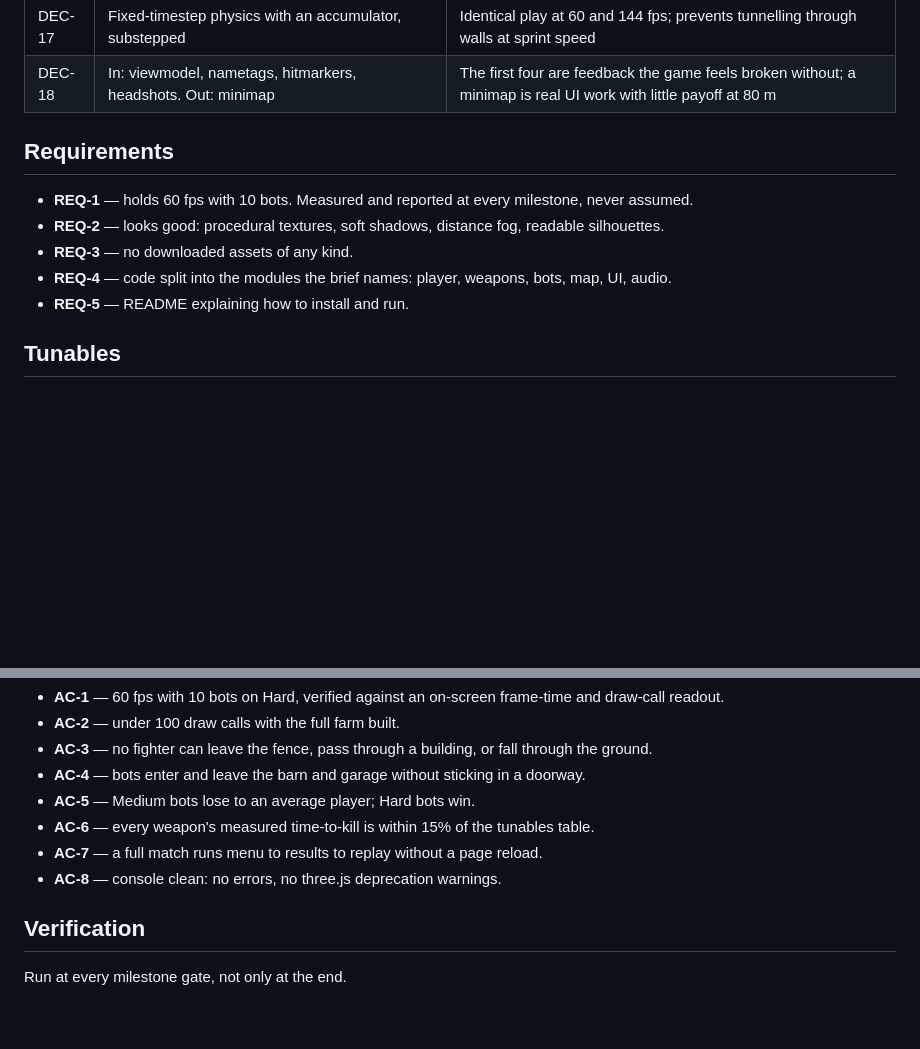
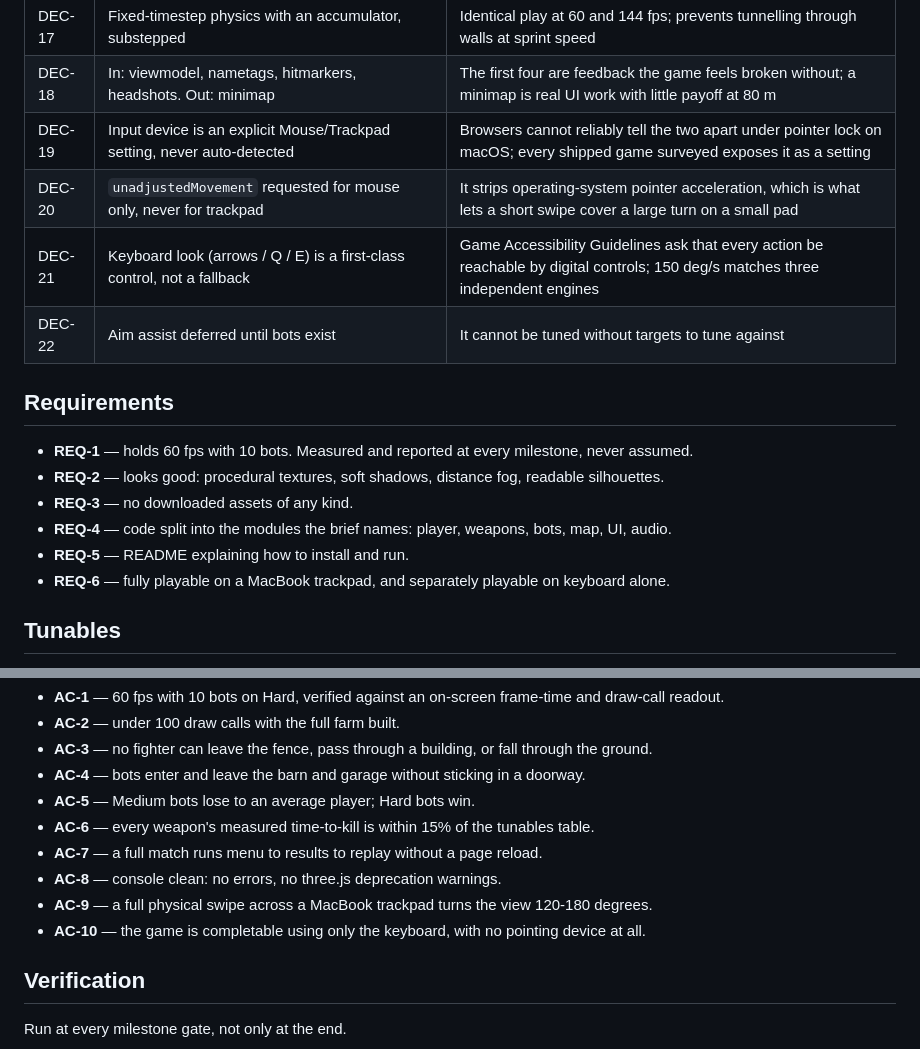
Before and after one commit to niktor76/farm-fps, a Markdown page: specs/farm-fps-implementation-plan.md, 2 parts joined by grey strips. Drawn GitHub-style; blank space fills up the shorter version.

Commit message:
Record trackpad and keyboard-only requirements in the plan
The brief assumed a mouse. The game is played on a MacBook trackpad, which
inverts one of the existing decisions: pointer lock was requesting unadjusted
movement to strip operating-system acceleration, and that acceleration is
exactly what lets a short swipe cover a large turn on a small surface.

Device choice becomes an explicit setting rather than a detection, because
browsers cannot reliably distinguish the two under pointer lock on macOS.

Keyboard look is added as a first-class control so the game is completable
with no pointing device at all. Aim assist is deferred until bots exist,
since there is nothing to tune it against before then.

```diff
--- a/specs/farm-fps-implementation-plan.md
+++ b/specs/farm-fps-implementation-plan.md
@@ -46,6 +46,10 @@ Settled with the user across four interview rounds.
 | DEC-16 | Nametags as `Sprite`, not CSS overlay labels | Sprites respect the depth buffer, so a name hides when its bot ducks behind cover |
 | DEC-17 | Fixed-timestep physics with an accumulator, substepped | Identical play at 60 and 144 fps; prevents tunnelling through walls at sprint speed |
 | DEC-18 | In: viewmodel, nametags, hitmarkers, headshots. Out: minimap | The first four are feedback the game feels broken without; a minimap is real UI work with little payoff at 80 m |
+| DEC-19 | Input device is an explicit Mouse/Trackpad setting, never auto-detected | Browsers cannot reliably tell the two apart under pointer lock on macOS; every shipped game surveyed exposes it as a setting |
+| DEC-20 | `unadjustedMovement` requested for mouse only, never for trackpad | It strips operating-system pointer acceleration, which is what lets a short swipe cover a large turn on a small pad |
+| DEC-21 | Keyboard look (arrows / Q / E) is a first-class control, not a fallback | Game Accessibility Guidelines ask that every action be reachable by digital controls; 150 deg/s matches three independent engines |
+| DEC-22 | Aim assist deferred until bots exist | It cannot be tuned without targets to tune against |
 
 ## Requirements
 
@@ -54,6 +58,7 @@ Settled with the user across four interview rounds.
 - **REQ-3** — no downloaded assets of any kind.
 - **REQ-4** — code split into the modules the brief names: player, weapons, bots, map, UI, audio.
 - **REQ-5** — README explaining how to install and run.
+- **REQ-6** — fully playable on a MacBook trackpad, and separately playable on keyboard alone.
 
 ## Tunables
 
@@ -241,6 +246,8 @@ PH-0 ─┬─ PH-1 ─┐
 - **AC-6** — every weapon's measured time-to-kill is within 15% of the tunables table.
 - **AC-7** — a full match runs menu to results to replay without a page reload.
 - **AC-8** — console clean: no errors, no three.js deprecation warnings.
+- **AC-9** — a full physical swipe across a MacBook trackpad turns the view 120-180 degrees.
+- **AC-10** — the game is completable using only the keyboard, with no pointing device at all.
 
 ## Verification
 
```
